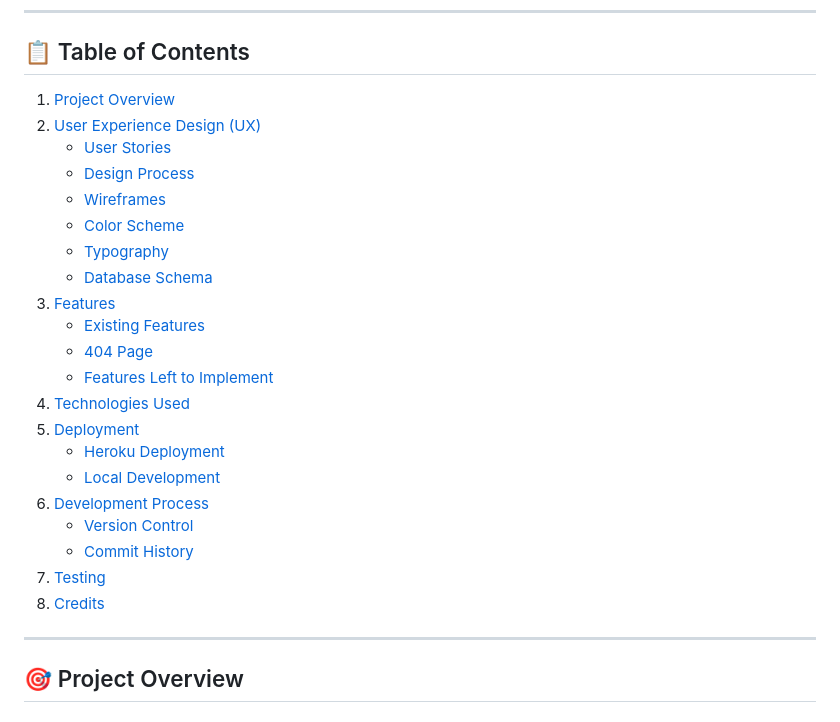
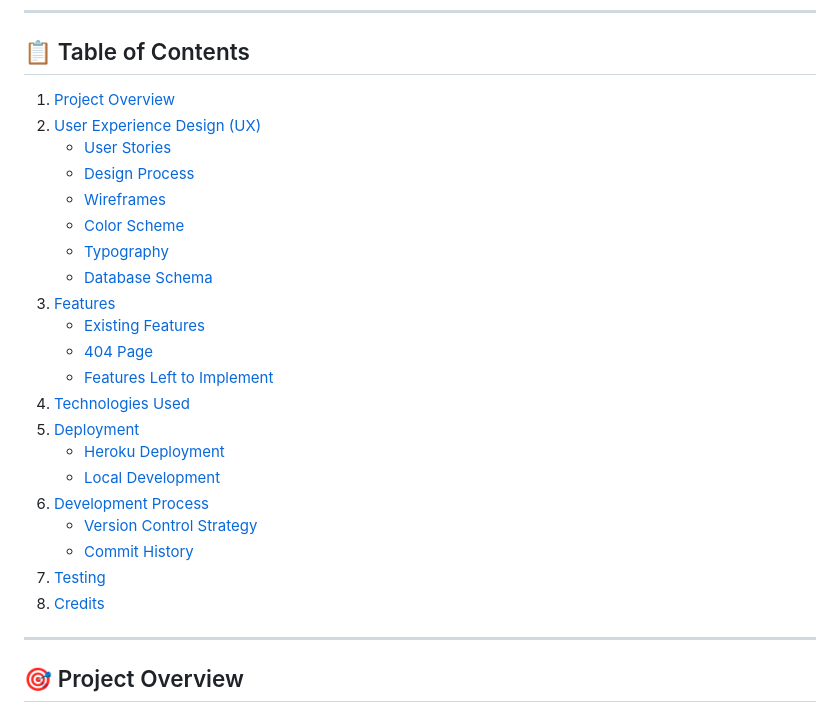
Before and after one commit to DonMarcao/ezinvester, a Markdown page: README.md, the part around one of its changes. Drawn GitHub-style.

```diff
--- a/README.md
+++ b/README.md
@@ -33,5 +33,5 @@
    - [Heroku Deployment](#heroku-deployment)
    - [Local Development](#local-development)
-6. [Development Process](#development-process)
-   - [Version Control](#version-control-strategy)
+6. [Development Process](#-development-process)
+   - [Version Control Strategy](#version-control-strategy)
    - [Commit History](#commit-history)
```
Also changed, not shown: other parts of README.md (+7 -7 lines).
